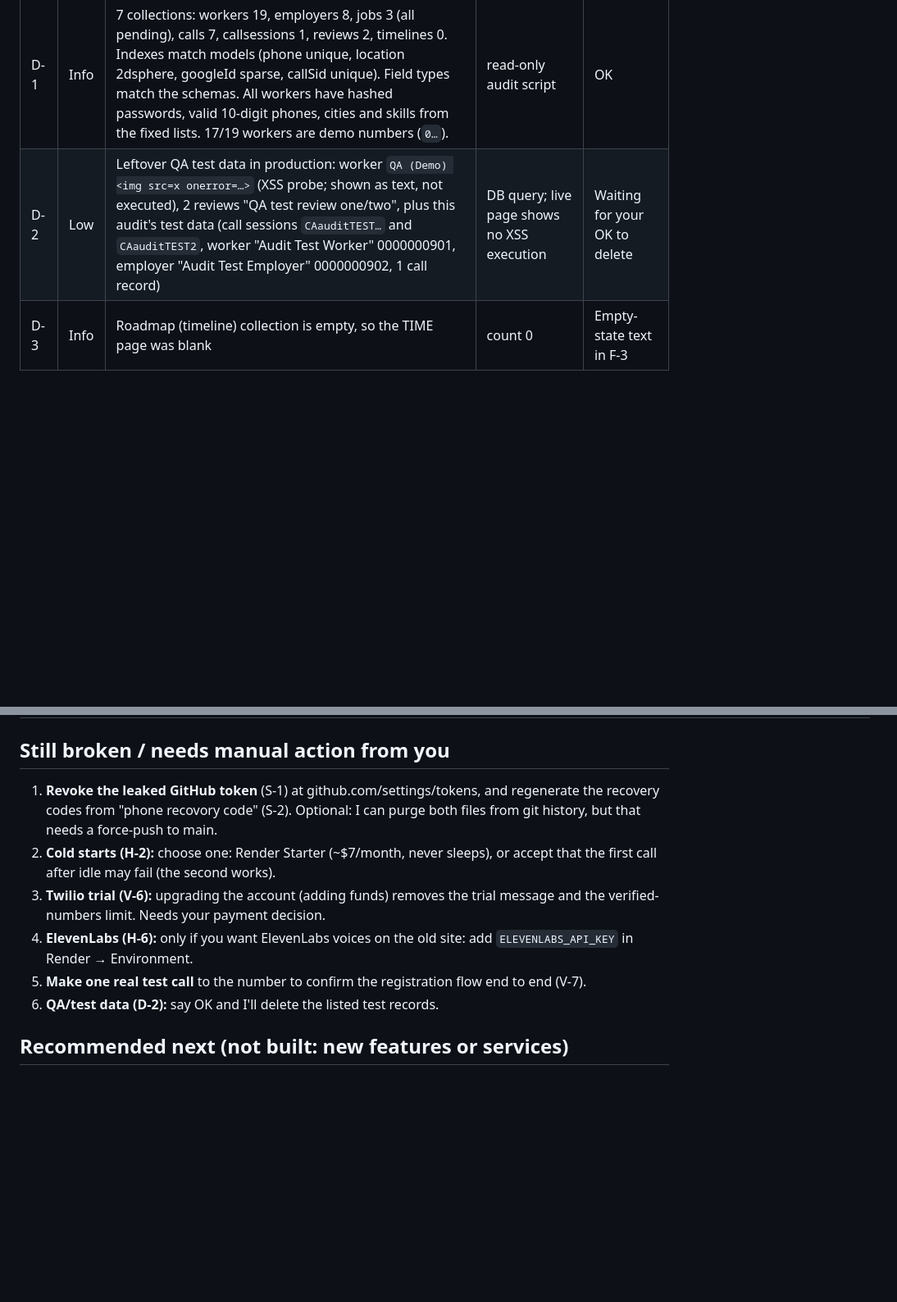
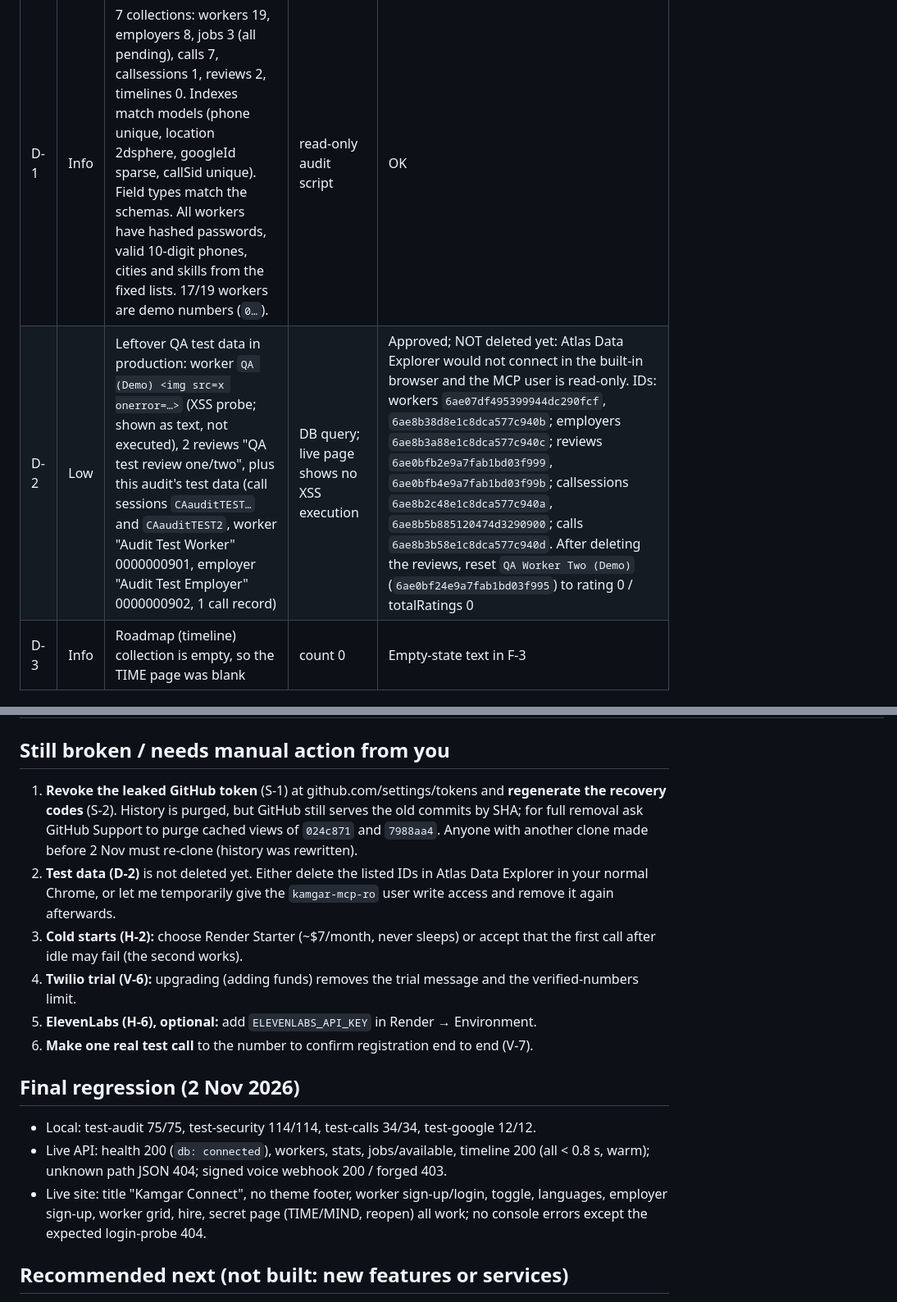
Before and after one commit to Vihaandeshnmukh/kamgarconnect, a Markdown page: AUDIT_REPORT.md, 2 parts joined by grey strips. Shown at 82% size. Drawn GitHub-style; blank space fills up the shorter version.

Commit message:
Audit report: website fixes live, history purged, final regression
Co-Authored-By: Claude Opus 5.5 <noreply@anthropic.com>

```diff
--- a/AUDIT_REPORT.md
+++ b/AUDIT_REPORT.md
@@ -58,7 +58,7 @@ Severity: Critical / High / Medium / Low. Status: FIXED (verified), READY (writt
 | ID | Sev | Finding | Evidence | Status |
 |---|---|---|---|---|
 | D-1 | Info | 7 collections: workers 19, employers 8, jobs 3 (all pending), calls 7, callsessions 1, reviews 2, timelines 0. Indexes match models (phone unique, location 2dsphere, googleId sparse, callSid unique). Field types match the schemas. All workers have hashed passwords, valid 10-digit phones, cities and skills from the fixed lists. 17/19 workers are demo numbers (`0…`). | read-only audit script | OK |
-| D-2 | Low | Leftover QA test data in production: worker `QA (Demo) <img src=x onerror=…>` (XSS probe; shown as text, not executed), 2 reviews "QA test review one/two", plus this audit's test data (call sessions `CAauditTEST…` and `CAauditTEST2`, worker "Audit Test Worker" 0000000901, employer "Audit Test Employer" 0000000902, 1 call record) | DB query; live page shows no XSS execution | Waiting for your OK to delete |
+| D-2 | Low | Leftover QA test data in production: worker `QA (Demo) <img src=x onerror=…>` (XSS probe; shown as text, not executed), 2 reviews "QA test review one/two", plus this audit's test data (call sessions `CAauditTEST…` and `CAauditTEST2`, worker "Audit Test Worker" 0000000901, employer "Audit Test Employer" 0000000902, 1 call record) | DB query; live page shows no XSS execution | Approved; NOT deleted yet: Atlas Data Explorer would not connect in the built-in browser and the MCP user is read-only. IDs: workers `6ae07df495399944dc290fcf`, `6ae8b38d8e1c8dca577c940b`; employers `6ae8b3a88e1c8dca577c940c`; reviews `6ae0bfb2e9a7fab1bd03f999`, `6ae0bfb4e9a7fab1bd03f99b`; callsessions `6ae8b2c48e1c8dca577c940a`, `6ae8b5b885120474d3290900`; calls `6ae8b3b58e1c8dca577c940d`. After deleting the reviews, reset `QA Worker Two (Demo)` (`6ae0bf24e9a7fab1bd03f995`) to rating 0 / totalRatings 0 |
 | D-3 | Info | Roadmap (timeline) collection is empty, so the TIME page was blank | count 0 | Empty-state text in F-3 |
 
 ### Voice system (Twilio + Gemini + ElevenLabs)
@@ -89,12 +89,18 @@ Tested live in the browser: worker form (empty → 5 field errors; valid → reg
 
 ## Still broken / needs manual action from you
 
-1. **Revoke the leaked GitHub token** (S-1) at github.com/settings/tokens, and regenerate the recovery codes from "phone recovory code" (S-2). Optional: I can purge both files from git history, but that needs a force-push to main.
-2. **Cold starts (H-2):** choose one: Render Starter (~$7/month, never sleeps), or accept that the first call after idle may fail (the second works).
-3. **Twilio trial (V-6):** upgrading the account (adding funds) removes the trial message and the verified-numbers limit. Needs your payment decision.
-4. **ElevenLabs (H-6):** only if you want ElevenLabs voices on the old site: add `ELEVENLABS_API_KEY` in Render → Environment.
-5. **Make one real test call** to the number to confirm the registration flow end to end (V-7).
-6. **QA/test data (D-2):** say OK and I'll delete the listed test records.
+1. **Revoke the leaked GitHub token** (S-1) at github.com/settings/tokens and **regenerate the recovery codes** (S-2). History is purged, but GitHub still serves the old commits by SHA; for full removal ask GitHub Support to purge cached views of `024c871` and `7988aa4`. Anyone with another clone made before 2 Nov must re-clone (history was rewritten).
+2. **Test data (D-2)** is not deleted yet. Either delete the listed IDs in Atlas Data Explorer in your normal Chrome, or let me temporarily give the `kamgar-mcp-ro` user write access and remove it again afterwards.
+3. **Cold starts (H-2):** choose Render Starter (~$7/month, never sleeps) or accept that the first call after idle may fail (the second works).
+4. **Twilio trial (V-6):** upgrading (adding funds) removes the trial message and the verified-numbers limit.
+5. **ElevenLabs (H-6), optional:** add `ELEVENLABS_API_KEY` in Render → Environment.
+6. **Make one real test call** to the number to confirm registration end to end (V-7).
+
+## Final regression (2 Nov 2026)
+
+- Local: test-audit 75/75, test-security 114/114, test-calls 34/34, test-google 12/12.
+- Live API: health 200 (`db: connected`), workers, stats, jobs/available, timeline 200 (all < 0.8 s, warm); unknown path JSON 404; signed voice webhook 200 / forged 403.
+- Live site: title "Kamgar Connect", no theme footer, worker sign-up/login, toggle, languages, employer sign-up, worker grid, hire, secret page (TIME/MIND, reopen) all work; no console errors except the expected login-probe 404.
 
 ## Recommended next (not built: new features or services)
 
```
Also changed, not shown: other parts of AUDIT_REPORT.md (+8 -8 lines).
